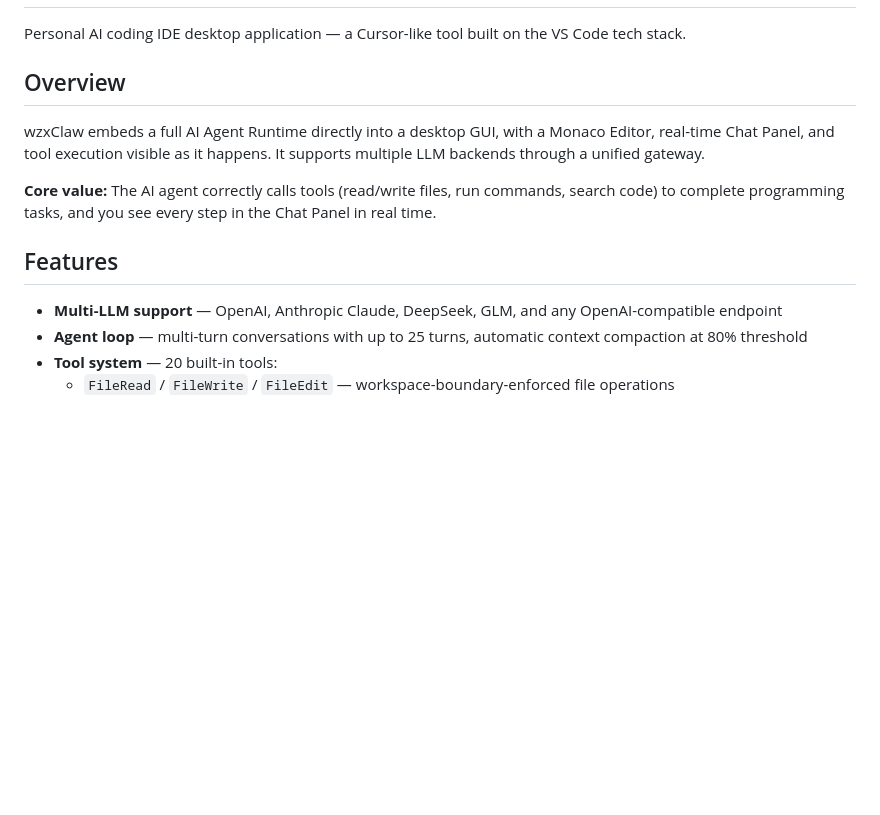
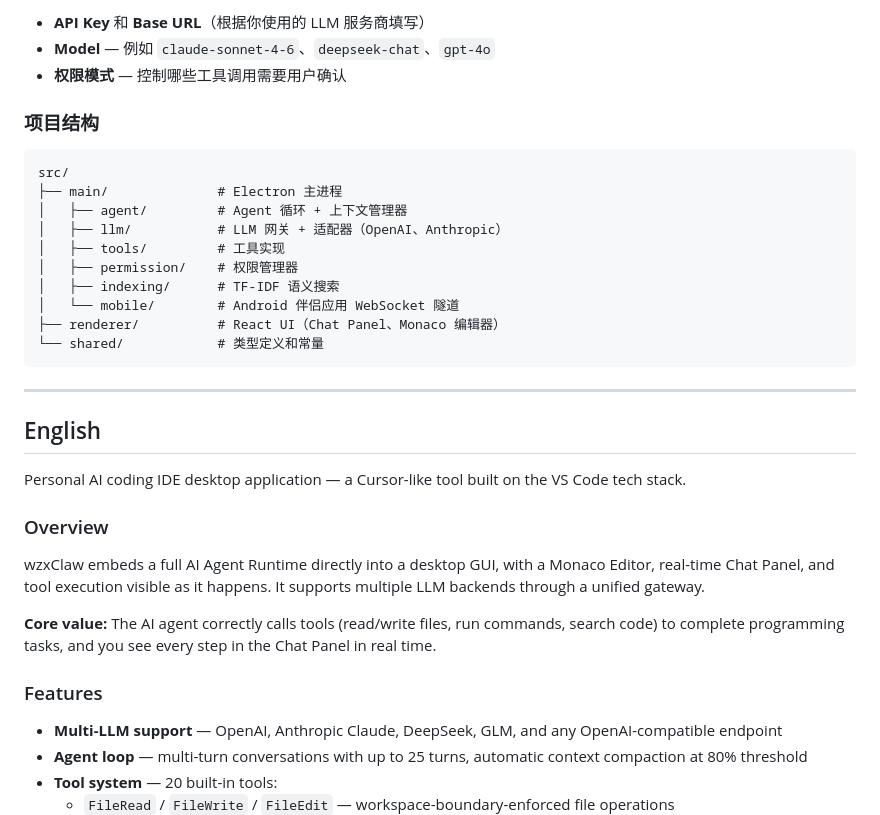
Before and after one commit to wzx011011/wzClaw, a Markdown page: README.md, the part around one of its changes. Rendered like a GitHub page; blank space fills up the shorter version.

````diff
--- a/README.md
+++ b/README.md
@@ -2,13 +68,36 @@
+- **API Key** 和 **Base URL**（根据你使用的 LLM 服务商填写）
+- **Model** — 例如 `claude-sonnet-4-6`、`deepseek-chat`、`gpt-4o`
+- **权限模式** — 控制哪些工具调用需要用户确认
+
+### 项目结构
+
+```
+src/
+├── main/              # Electron 主进程
+│   ├── agent/         # Agent 循环 + 上下文管理器
+│   ├── llm/           # LLM 网关 + 适配器（OpenAI、Anthropic）
+│   ├── tools/         # 工具实现
+│   ├── permission/    # 权限管理器
+│   ├── indexing/      # TF-IDF 语义搜索
+│   └── mobile/        # Android 伴侣应用 WebSocket 隧道
+├── renderer/          # React UI（Chat Panel、Monaco 编辑器）
+└── shared/            # 类型定义和常量
+```
+
+---
+
+<a name="english"></a>
+## English
 
 Personal AI coding IDE desktop application — a Cursor-like tool built on the VS Code tech stack.
 
-## Overview
+### Overview
 
 wzxClaw embeds a full AI Agent Runtime directly into a desktop GUI, with a Monaco Editor, real-time Chat Panel, and tool execution visible as it happens. It supports multiple LLM backends through a unified gateway.
 
 **Core value:** The AI agent correctly calls tools (read/write files, run commands, search code) to complete programming tasks, and you see every step in the Chat Panel in real time.
 
-## Features
+### Features
 
 - **Multi-LLM support** — OpenAI, Anthropic Claude, DeepSeek, GLM, and any OpenAI-compatible endpoint
 - **Agent loop** — multi-turn conversations with up to 25 turns, automatic context compaction at 80% threshold
````
Also changed, not shown: other parts of README.md (+73 -7 lines).
